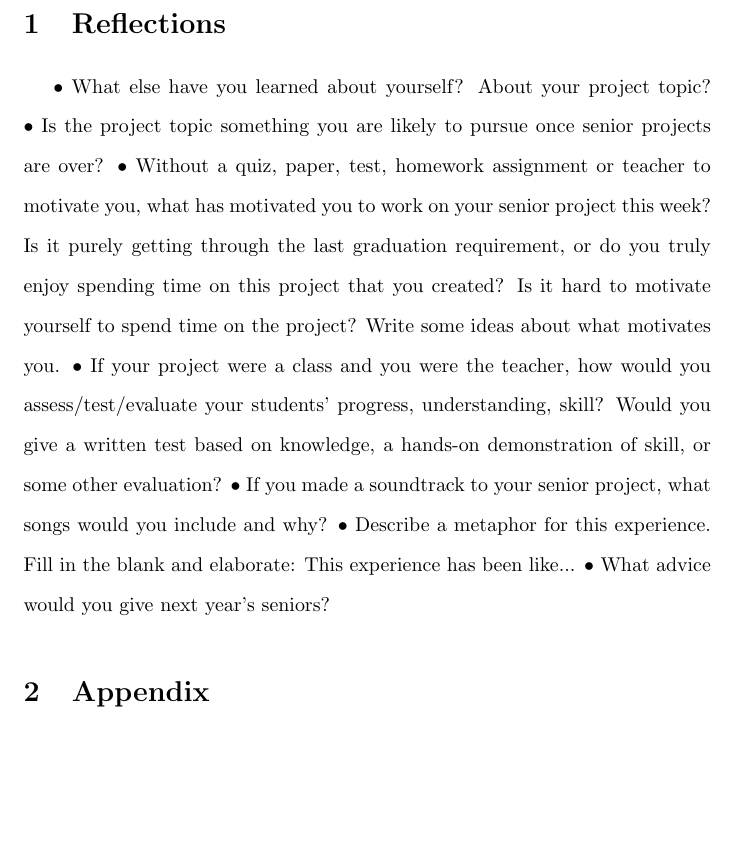
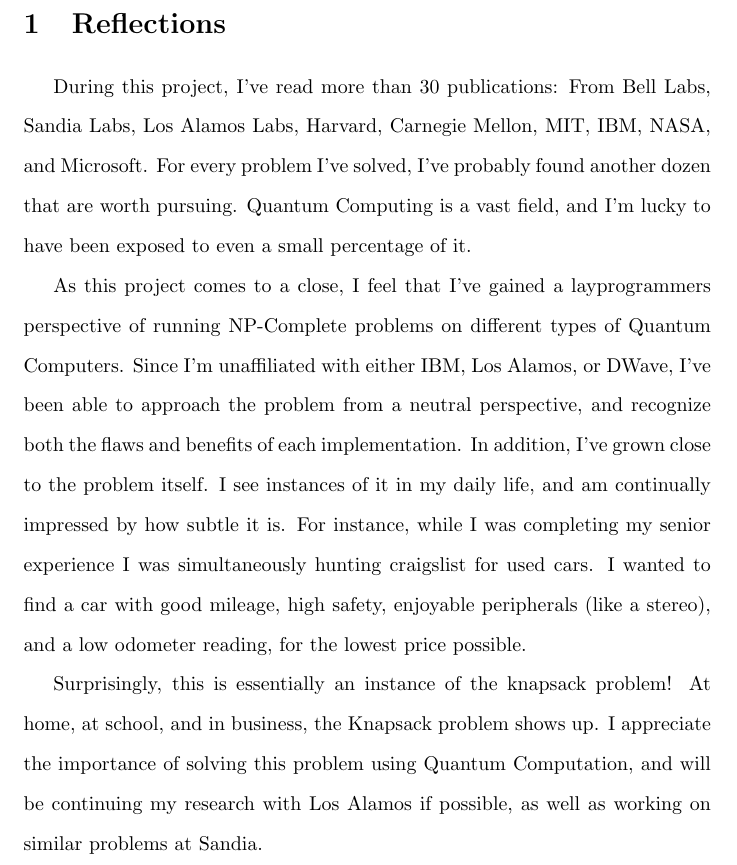
Before and after one commit to LSaldyt/q-knap, a LaTeX document (papers/essay.tex): part of page 2 of 2, cut so that both start at the same text, the shorter picture padded with empty space. Compiled offline with pdfLaTeX.

Commit message:
Adds reflective essay

```diff
--- a/papers/essay.tex
+++ b/papers/essay.tex
@@ -23,23 +23,18 @@
 \section{Reflections}
 % ==================================================
 
-• What else have you learned about yourself? About your project topic?
-• Is the project topic something you are likely to pursue once senior projects are over?
-• Without a quiz, paper, test, homework assignment or teacher to motivate you, what has
-motivated you to work on your senior project this week? Is it purely getting through the
-last graduation requirement, or do you truly enjoy spending time on this project that you
-created? Is it hard to motivate yourself to spend time on the project? Write some ideas
-about what motivates you.
-• If your project were a class and you were the teacher, how would you assess/test/evaluate
-your students’ progress, understanding, skill? Would you give a written test based on
-knowledge, a hands-on demonstration of skill, or some other evaluation?
-• If you made a soundtrack to your senior project, what songs would you include and why?
-• Describe a metaphor for this experience. Fill in the blank and elaborate: This experience
-has been like...
-• What advice would you give next year’s seniors?
+During this project, I've read more than 30 publications: From Bell Labs, Sandia Labs, Los Alamos Labs, Harvard, Carnegie Mellon, MIT, IBM, NASA, and Microsoft.
+For every problem I've solved, I've probably found another dozen that are worth pursuing.
+Quantum Computing is a vast field, and I'm lucky to have been exposed to even a small percentage of it.
 
-% ==================================================
-\section{Appendix}
-% ==================================================
+As this project comes to a close, I feel that I've gained a layprogrammers perspective of running NP-Complete problems on different types of Quantum Computers.
+Since I'm unaffiliated with either IBM, Los Alamos, or DWave, I've been able to approach the problem from a neutral perspective, and recognize both the flaws and benefits of each implementation.
+In addition, I've grown close to the problem itself. I see instances of it in my daily life, and am continually impressed by how subtle it is.
+For instance, while I was completing my senior experience I was simultaneously hunting craigslist for used cars.
+I wanted to find a car with good mileage, high safety, enjoyable peripherals (like a stereo), and a low odometer reading, for the lowest price possible.
+
+Surprisingly, this is essentially an instance of the knapsack problem!
+At home, at school, and in business, the Knapsack problem shows up.
+I appreciate the importance of solving this problem using Quantum Computation, and will be continuing my research with Los Alamos if possible, as well as working on similar problems at Sandia.
 
 \end{document}
```
